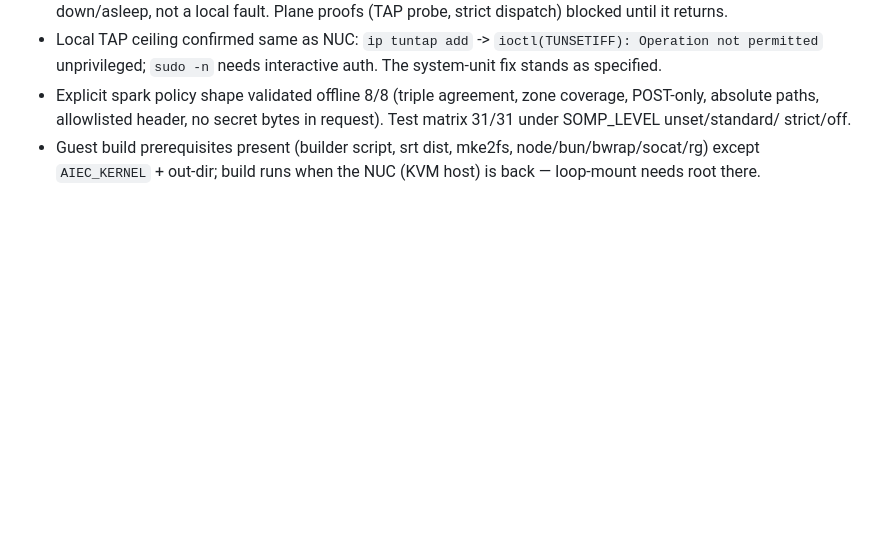
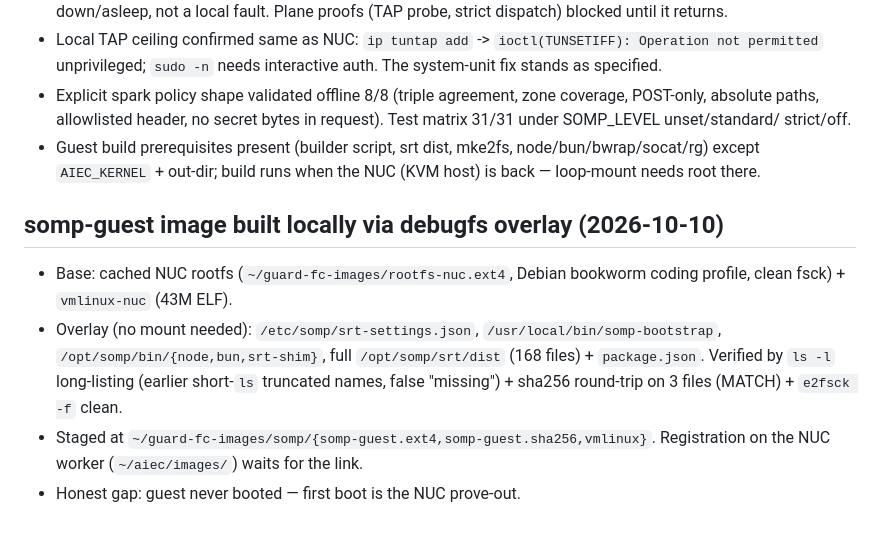
Before and after one commit to fedoragobrowse-design/somp, a Markdown page: docs/UNPROVEN.md, the part around the change. Rendered like a GitHub page; blank space fills up the shorter version.

Commit message:
docs: somp-guest image built + staged locally; NUC registration pending link

```diff
--- a/docs/UNPROVEN.md
+++ b/docs/UNPROVEN.md
@@ -297,3 +297,15 @@
 - Guest build prerequisites present (builder script, srt dist, mke2fs,
   node/bun/bwrap/socat/rg) except `AIEC_KERNEL` + out-dir; build runs when
   the NUC (KVM host) is back — loop-mount needs root there.
+
+## somp-guest image built locally via debugfs overlay (2026-10-10)
+- Base: cached NUC rootfs (`~/guard-fc-images/rootfs-nuc.ext4`, Debian
+  bookworm coding profile, clean fsck) + `vmlinux-nuc` (43M ELF).
+- Overlay (no mount needed): `/etc/somp/srt-settings.json`,
+  `/usr/local/bin/somp-bootstrap`, `/opt/somp/bin/{node,bun,srt-shim}`,
+  full `/opt/somp/srt/dist` (168 files) + `package.json`. Verified by
+  `ls -l` long-listing (earlier short-`ls` truncated names, false "missing") +
+  sha256 round-trip on 3 files (MATCH) + `e2fsck -f` clean.
+- Staged at `~/guard-fc-images/somp/{somp-guest.ext4,somp-guest.sha256,vmlinux}`.
+  Registration on the NUC worker (`~/aiec/images/`) waits for the link.
+- Honest gap: guest never booted — first boot is the NUC prove-out.
```
